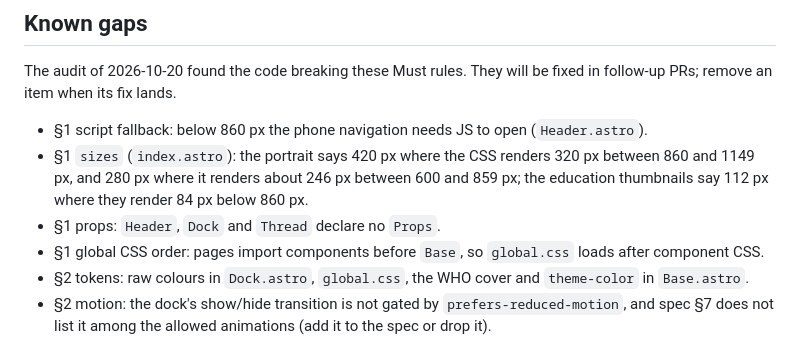
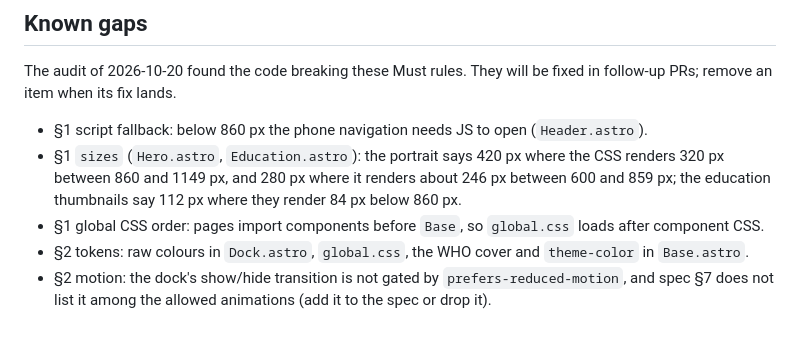
Before and after one commit to abigotado/tinakoval_landing, a Markdown page: docs/best-practices.md, the part around the change. Drawn GitHub-style.

Commit message:
docs: drop the Props gap, point sizes at the new components

```diff
--- a/docs/best-practices.md
+++ b/docs/best-practices.md
@@ -376,11 +376,10 @@ fixed in follow-up PRs; remove an item when its fix lands.
 
 - §1 script fallback: below 860 px the phone navigation needs JS to open
   (`Header.astro`).
-- §1 `sizes` (`index.astro`): the portrait says 420 px where the CSS renders 320
+- §1 `sizes` (`Hero.astro`, `Education.astro`): the portrait says 420 px where the CSS renders 320
   px between 860 and 1149 px, and 280 px where it renders about 246 px between
   600 and 859 px; the education thumbnails say 112 px where they render 84 px
   below 860 px.
-- §1 props: `Header`, `Dock` and `Thread` declare no `Props`.
 - §1 global CSS order: pages import components before `Base`, so `global.css`
   loads after component CSS.
 - §2 tokens: raw colours in `Dock.astro`, `global.css`, the WHO cover and
```
